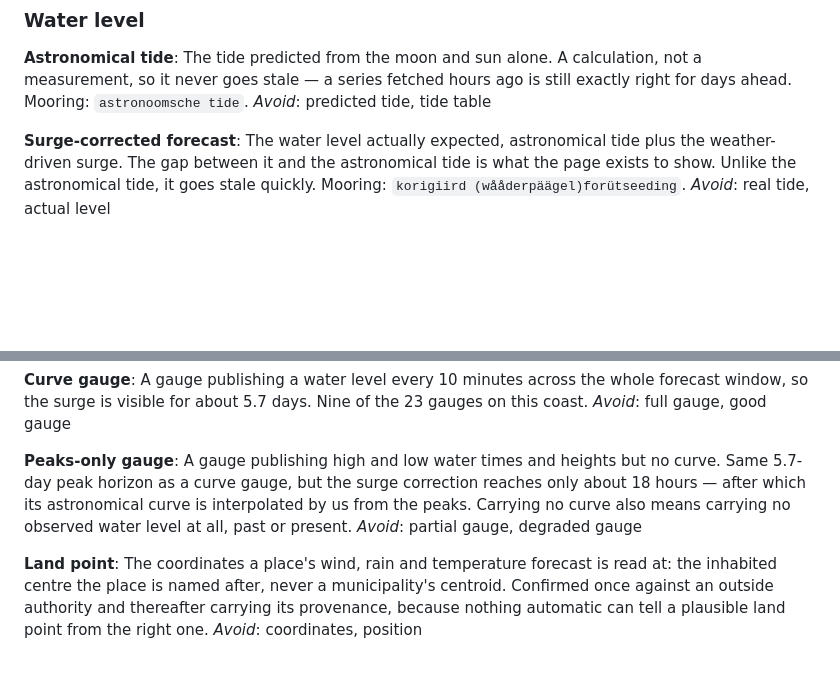
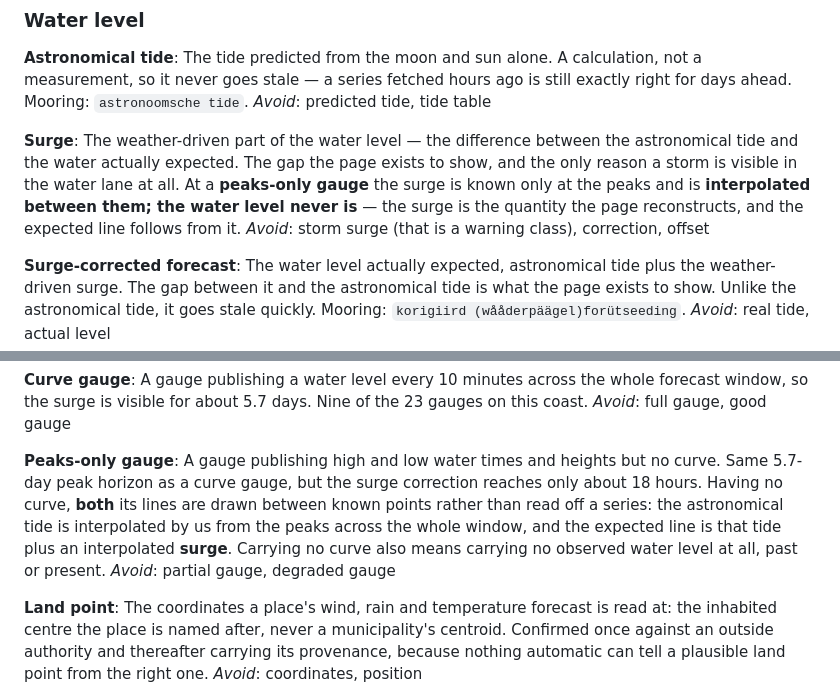
Before and after one commit to Commander-Cody/weather-page, a Markdown page: CONTEXT.md, 2 parts joined by grey strips. Drawn GitHub-style; blank space fills up the shorter version.

```diff
--- a/CONTEXT.md
+++ b/CONTEXT.md
@@ -110,6 +110,14 @@ never goes stale — a series fetched hours ago is still exactly right for days
 Mooring: `astronoomsche tide`.
 _Avoid_: predicted tide, tide table
 
+**Surge**:
+The weather-driven part of the water level — the difference between the astronomical tide
+and the water actually expected. The gap the page exists to show, and the only reason a
+storm is visible in the water lane at all. At a **peaks-only gauge** the surge is known
+only at the peaks and is **interpolated between them; the water level never is** — the
+surge is the quantity the page reconstructs, and the expected line follows from it.
+_Avoid_: storm surge (that is a warning class), correction, offset
+
 **Surge-corrected forecast**:
 The water level actually expected, astronomical tide plus the weather-driven surge. The
 gap between it and the astronomical tide is what the page exists to show. Unlike the
@@ -208,9 +216,11 @@ _Avoid_: full gauge, good gauge
 
 **Peaks-only gauge**:
 A gauge publishing high and low water times and heights but no curve. Same 5.7-day peak
-horizon as a curve gauge, but the surge correction reaches only about 18 hours — after
-which its astronomical curve is interpolated by us from the peaks. Carrying no curve also
-means carrying no observed water level at all, past or present.
+horizon as a curve gauge, but the surge correction reaches only about 18 hours. Having no
+curve, **both** its lines are drawn between known points rather than read off a series: the
+astronomical tide is interpolated by us from the peaks across the whole window, and the
+expected line is that tide plus an interpolated **surge**. Carrying no curve also means
+carrying no observed water level at all, past or present.
 _Avoid_: partial gauge, degraded gauge
 
 **Land point**:
```
Also changed, not shown: docs/adr/0012-the-surge-is-interpolated-not-the-water-level.md (added, +114 -0 lines), docs/places.md (+47 -20 lines).
